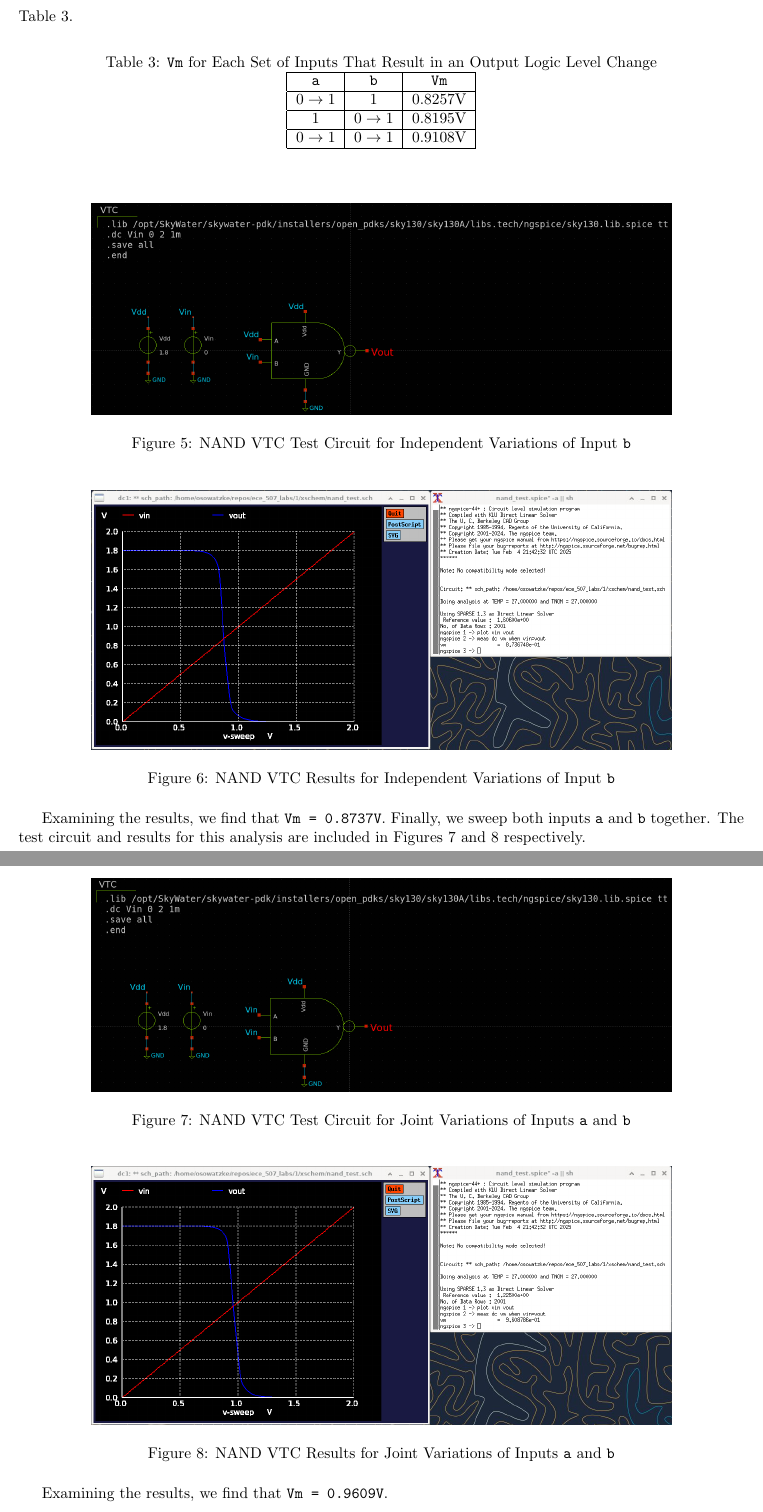
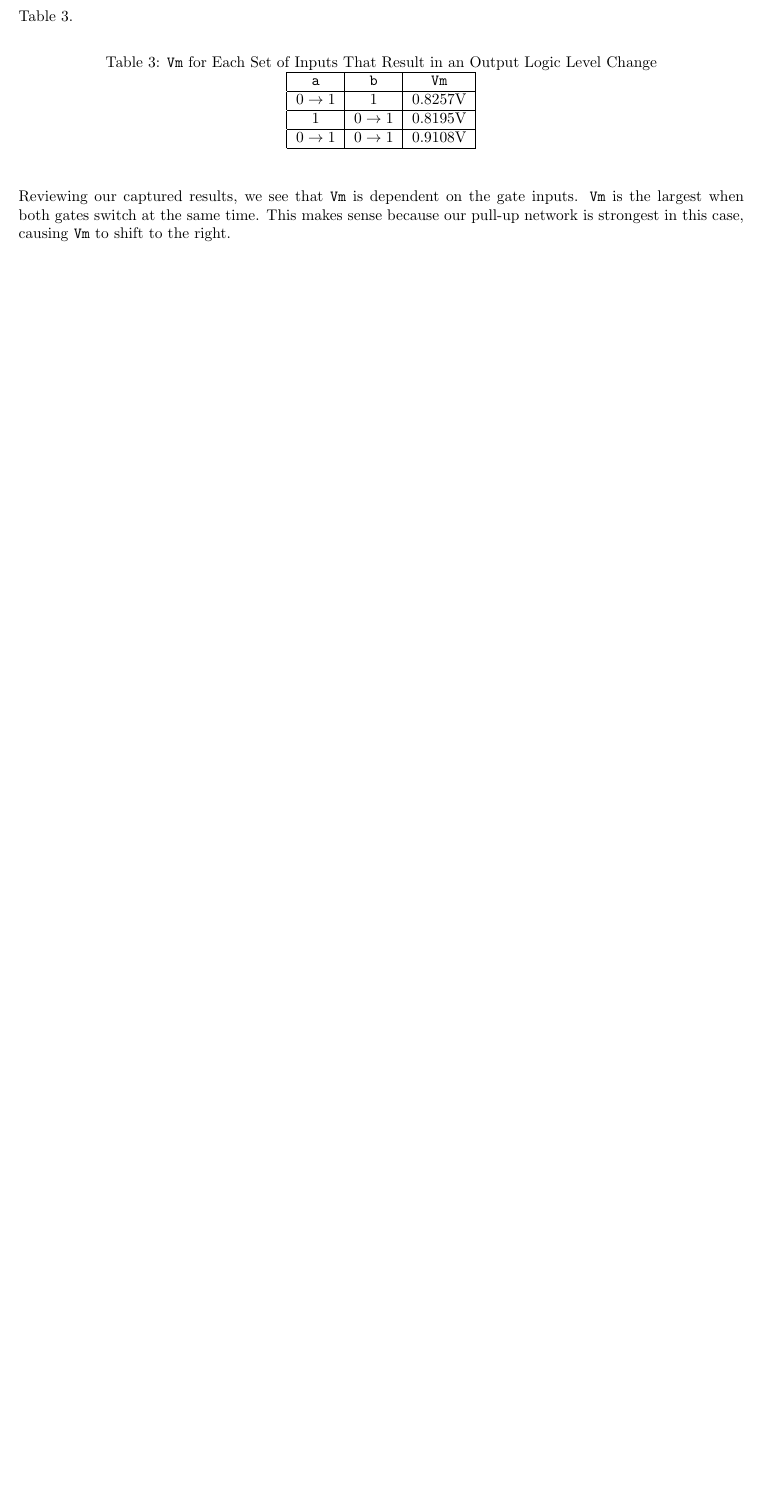
Before and after one commit to osowatzke/ECE_507_Labs, a LaTeX document (1/lab_report.tex): two parts of pages 4 and 5 of 21 before the commit and part of page 4 of 20 after it, the two joined at a grey line, cut so that both start at the same text, the shorter picture padded with empty space. Compiled offline with pdfLaTeX.

Commit message:
Reducing the number of screenshots in the VTC section

```diff
--- a/1/lab_report.tex
+++ b/1/lab_report.tex
@@ -253,33 +253,7 @@
 	\end{center}
 	\end{table}
 
-	\begin{figure}[H]
-		\centerline{\includegraphics[width=0.8\textwidth]{nand_vtc_test_sweep_vb.png}}
-		\caption{NAND VTC Test Circuit for Independent Variations of Input \texttt{b}}
-		\label{fig::nand_vtc_test_sweep_vb}
-	\end{figure}
-
-	\begin{figure}[H]
-		\centerline{\includegraphics[width=0.8\textwidth]{nand_vtc_sweep_vb.png}}
-		\caption{NAND VTC Results for Independent Variations of Input \texttt{b}}
-		\label{fig::nand_vtc_sweep_vb}
-	\end{figure}
-
-	Examining the results, we find that \texttt{Vm = 0.8737V}. Finally, we sweep both inputs \texttt{a} and \texttt{b} together. The test circuit and results for this analysis are included in Figures \ref{fig::nand_vtc_test_sweep_va_vb} and \ref{fig::nand_vtc_sweep_va_vb} respectively.
-
-	\begin{figure}[H]
-		\centerline{\includegraphics[width=0.8\textwidth]{nand_vtc_test_sweep_va_vb.png}}
-		\caption{NAND VTC Test Circuit for Joint Variations of Inputs \texttt{a} and \texttt{b}}
-		\label{fig::nand_vtc_test_sweep_va_vb}
-	\end{figure}
-
-	\begin{figure}[H]
-		\centerline{\includegraphics[width=0.8\textwidth]{nand_vtc_sweep_va_vb.png}}
-		\caption{NAND VTC Results for Joint Variations of Inputs \texttt{a} and \texttt{b}}
-		\label{fig::nand_vtc_sweep_va_vb}
-	\end{figure}
-
-	Examining the results, we find that \texttt{Vm = 0.9609V}.
+	\noindent Reviewing our captured results, we see that \texttt{Vm} is dependent on the gate inputs. \texttt{Vm} is the largest when both gates switch at the same time. This makes sense because our pull-up network is strongest in this case, causing \texttt{Vm} to shift to the right.
 
 	\subsubsection{Noise Analysis}
 	\label{section::nand_noise_analysis}
```
